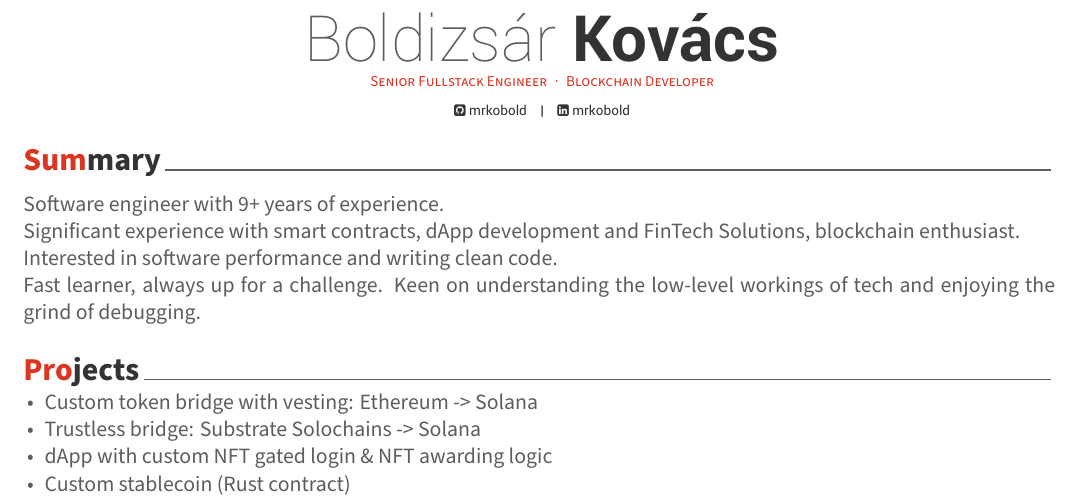
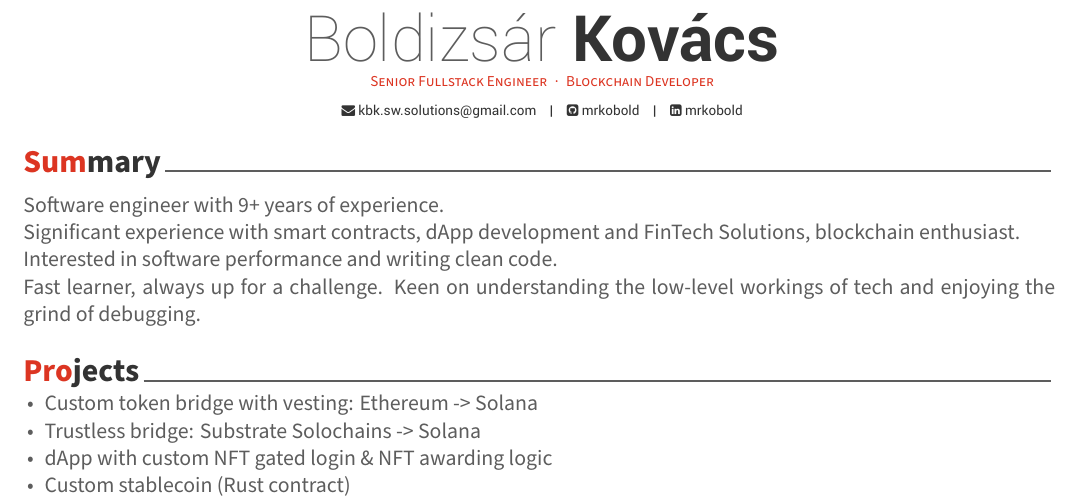
Before and after one commit to mrkobold/cv, a LaTeX CV (cv.tex): part of page 1 of 3, cut so that both start at the same text. Compiled offline with XeLaTeX.

Commit message:
progress

```diff
--- a/cv.tex
+++ b/cv.tex
@@ -58,7 +58,7 @@
 %\address{}
 
 % \mobile{sünnyögő kártya?}
-%\email{kbk.sw.solutions@gmail.com}
+\email{kbk.sw.solutions@gmail.com}
 %\homepage{www.posquit0.com}
 \github{mrkobold}
 \linkedin{mrkobold}
```
Also changed, not shown: CV_Kovacs_Boldizsar.pdf, Kovacs_Boldizsar_CV.pdf, cv.pdf (deleted), 1 other file.
